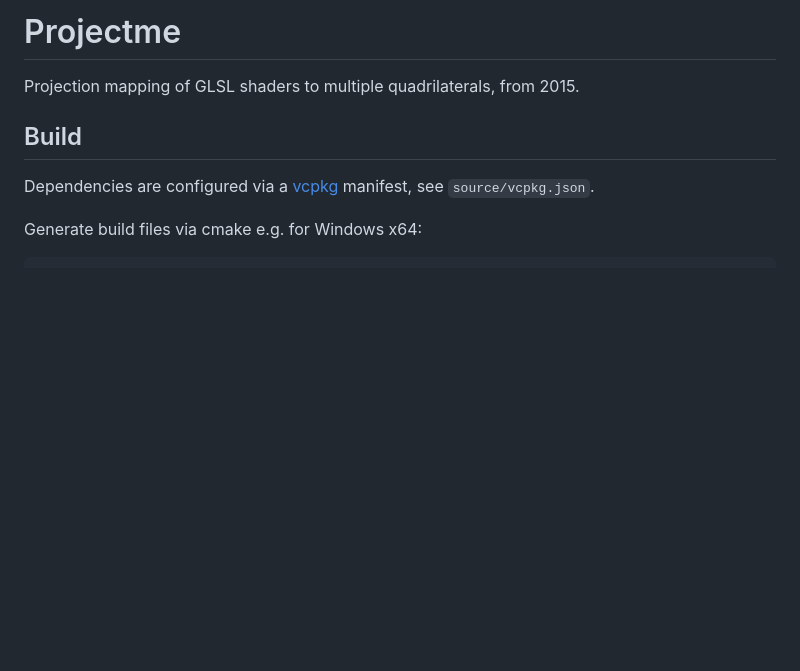
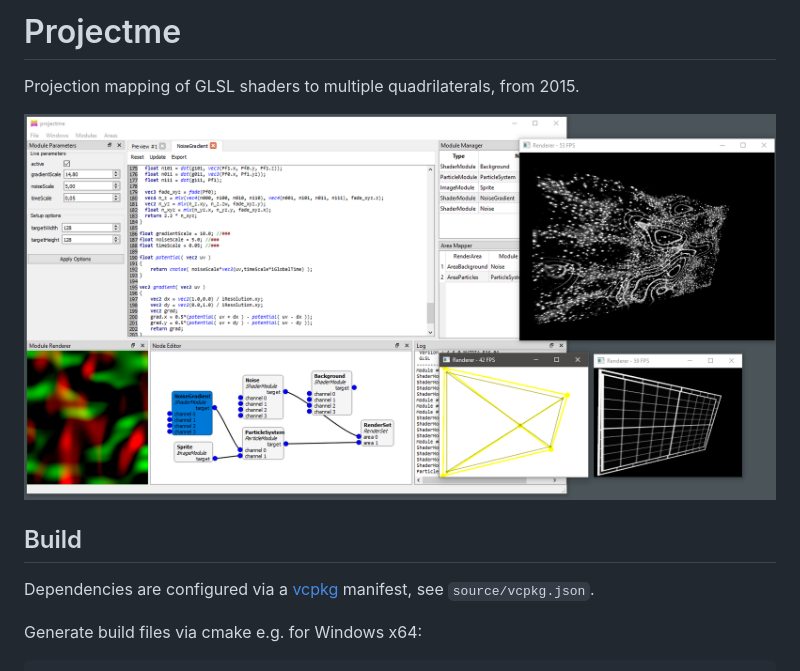
Before and after one commit to shermnonic/projectme, a Markdown page: README.md, the part around the change. Drawn GitHub-style; pictures changed too: projectme.png (added); blank space fills up the shorter version.

Commit message:
Add screenshot

```diff
--- a/README.md
+++ b/README.md
@@ -1,6 +1,8 @@
 # Projectme
 
 Projection mapping of GLSL shaders to multiple quadrilaterals, from 2015.
+
+![Screenshot](projectme.png)
 
 ## Build
 
```
